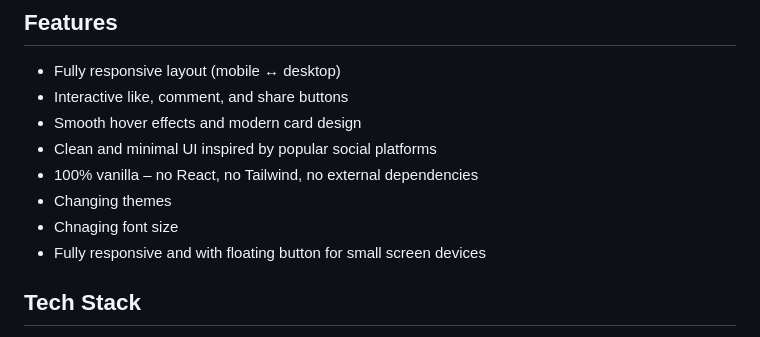
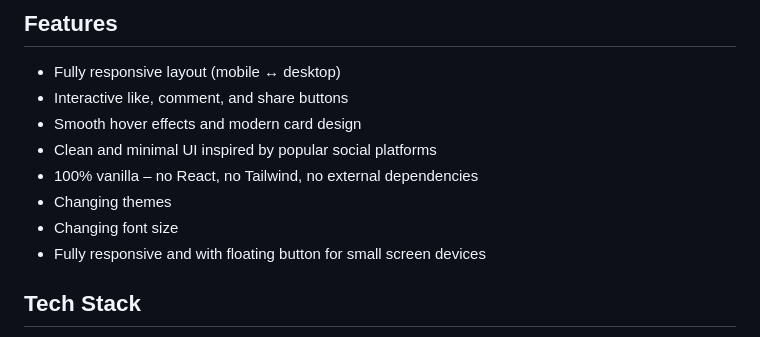
Before and after one commit to johnboscocjt/HTML-CSS-JS-building-SimpleSocialMedia, a Markdown page: README.md, the part around one of its changes. Rendered like a GitHub page.

```diff
--- a/README.md
+++ b/README.md
@@ -62,7 +62,7 @@ A clean and responsive social media feed built with pure **HTML, CSS, and vanill
 - Clean and minimal UI inspired by popular social platforms
 - 100% vanilla – no React, no Tailwind, no external dependencies
 - Changing themes
-- Chnaging font size
+- Changing font size
 - Fully responsive and with floating button for small screen devices
 
 ## Tech Stack
```
Also changed, not shown: other parts of README.md (+1 -1 lines).
